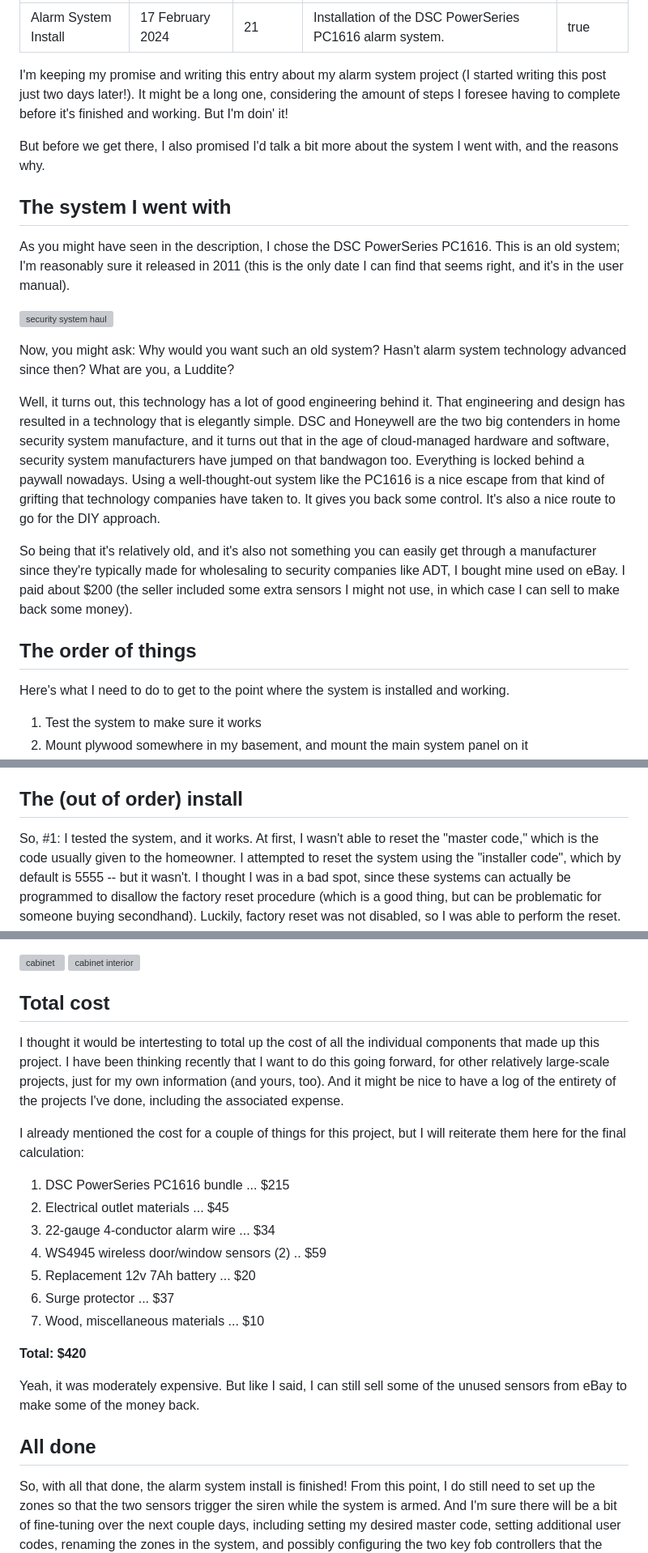
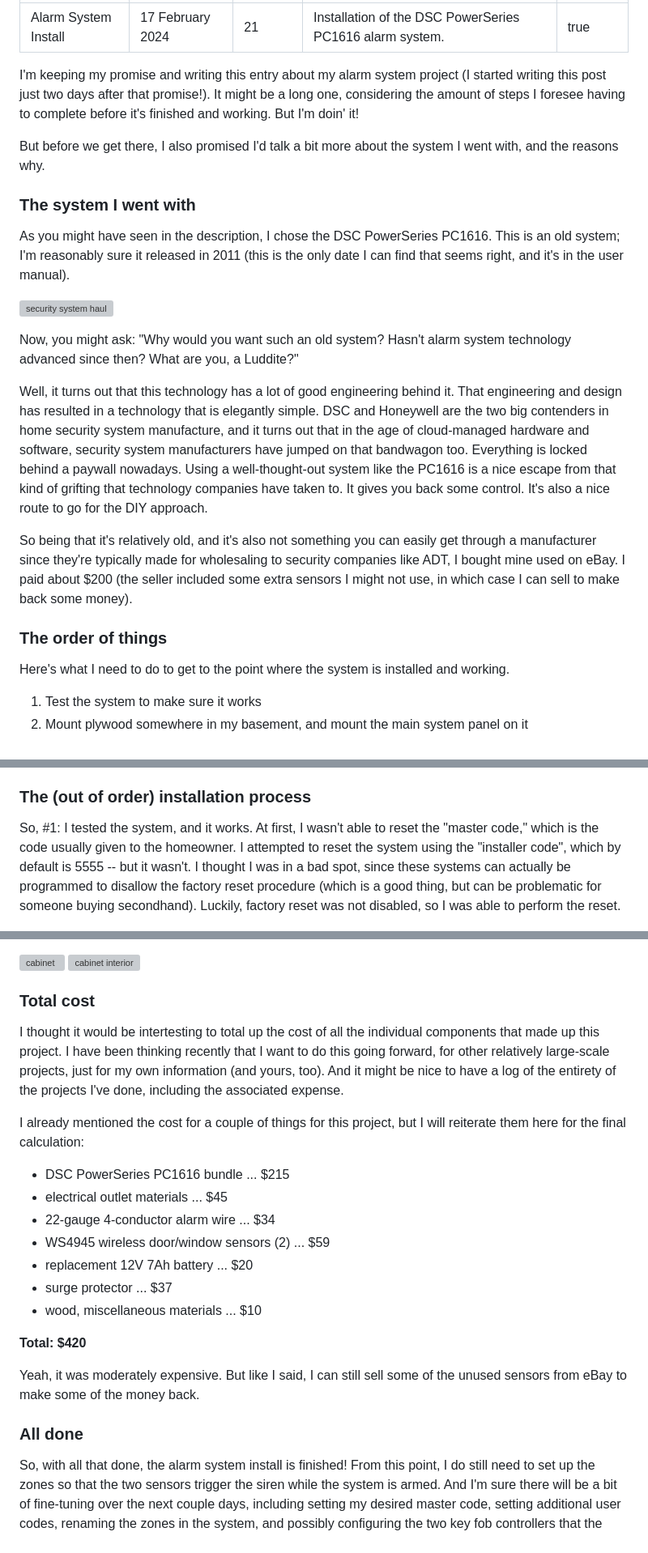
Before and after one commit to Dechrissen/website, a Markdown page: blog/alarm-system.md, 3 parts joined by grey strips. Shown at 81% size. Drawn GitHub-style; grey boxes are pictures that could not be loaded.

Commit message:
fix some formatting

```diff
--- a/blog/alarm-system.md
+++ b/blog/alarm-system.md
@@ -6,23 +6,23 @@ description: Installation of the DSC PowerSeries PC1616 alarm system.
 finished: true
 ---
 
-I'm keeping my promise and writing this entry about my alarm system project (I started writing this post just two days later!). It might be a long one, considering the amount of steps I foresee having to complete before it's finished and working. But I'm doin' it!
+I'm keeping my promise and writing this entry about my alarm system project (I started writing this post just two days after that promise!). It might be a long one, considering the amount of steps I foresee having to complete before it's finished and working. But I'm doin' it!
 
 But before we get there, I also promised I'd talk a bit more about the system I went with, and the reasons why.
 
-## The system I went with
+### The system I went with
 
 As you might have seen in the description, I chose the DSC PowerSeries PC1616. This is an old system; I'm reasonably sure it released in 2011 (this is the only date I can find that seems right, and it's in the user manual).
 
 ![security system haul](../assets/images/security-system/haul.jpg "security system haul")
 
-Now, you might ask: Why would you want such an old system? Hasn't alarm system technology advanced since then? What are you, a Luddite?
+Now, you might ask: "Why would you want such an old system? Hasn't alarm system technology advanced since then? What are you, a Luddite?"
 
-Well, it turns out, this technology has a lot of good engineering behind it. That engineering and design has resulted in a technology that is elegantly simple. DSC and Honeywell are the two big contenders in home security system manufacture, and it turns out that in the age of cloud-managed hardware and software, security system manufacturers have jumped on that bandwagon too. Everything is locked behind a paywall nowadays. Using a well-thought-out system like the PC1616 is a nice escape from that kind of grifting that technology companies have taken to. It gives you back some control. It's also a nice route to go for the DIY approach.
+Well, it turns out that this technology has a lot of good engineering behind it. That engineering and design has resulted in a technology that is elegantly simple. DSC and Honeywell are the two big contenders in home security system manufacture, and it turns out that in the age of cloud-managed hardware and software, security system manufacturers have jumped on that bandwagon too. Everything is locked behind a paywall nowadays. Using a well-thought-out system like the PC1616 is a nice escape from that kind of grifting that technology companies have taken to. It gives you back some control. It's also a nice route to go for the DIY approach.
 
 So being that it's relatively old, and it's also not something you can easily get through a manufacturer since they're typically made for wholesaling to security companies like ADT, I bought mine used on eBay. I paid about $200 (the seller included some extra sensors I might not use, in which case I can sell to make back some money).
 
-## The order of things
+### The order of things
 
 Here's what I need to do to get to the point where the system is installed and working.
 
@@ -35,7 +35,7 @@ Here's what I need to do to get to the point where the system is installed and w
 7. Figure out where to install the siren, and run wire for that
 8. Connect all the necessary wiring and power it up
 
-## The (out of order) install
+### The (out of order) installation process
 
 So, #1: I tested the system, and it works. At first, I wasn't able to reset the "master code," which is the code usually given to the homeowner. I attempted to reset the system using the "installer code", which by default is 5555 -- but it wasn't. I thought I was in a bad spot, since these systems can actually be programmed to disallow the factory reset procedure (which is a good thing, but can be problematic for someone buying secondhand). Luckily, factory reset was not disabled, so I was able to perform the reset. It involed jumping 2 of the connection points on the main board and power cycling the system a few times. Violà! It's now reset, and I have the ability to set my own installer code. :) I am the installer, after all.
 
@@ -135,24 +135,24 @@ On to #8: connecting all the wiring (to the main board) and powering it up. This
 ![cabinet](../assets/images/security-system/cabinet.jpg "cabinet")
 ![cabinet interior](../assets/images/security-system/cabinet-interior.jpg "cabinet interior")
 
-## Total cost
+### Total cost
 
 I thought it would be intertesting to total up the cost of all the individual components that made up this project. I have been thinking recently that I want to do this going forward, for other relatively large-scale projects, just for my own information (and yours, too). And it might be nice to have a log of the entirety of the projects I've done, including the associated expense.
 
 I already mentioned the cost for a couple of things for this project, but I will reiterate them here for the final calculation:
 
-1. DSC PowerSeries PC1616 bundle ... $215
-2. Electrical outlet materials ... $45
-3. 22-gauge 4-conductor alarm wire ... $34
-4. WS4945 wireless door/window sensors (2) .. $59
-5. Replacement 12v 7Ah battery ... $20
-6. Surge protector ... $37
-7. Wood, miscellaneous materials ... $10
+- DSC PowerSeries PC1616 bundle ... $215
+- electrical outlet materials ... $45
+- 22-gauge 4-conductor alarm wire ... $34
+- WS4945 wireless door/window sensors (2) ... $59
+- replacement 12V 7Ah battery ... $20
+- surge protector ... $37
+- wood, miscellaneous materials ... $10
 
 **Total: $420**
 
 Yeah, it was moderately expensive. But like I said, I can still sell some of the unused sensors from eBay to make some of the money back.
 
-## All done
+### All done
 
 So, with all that done, the alarm system install is finished! From this point, I do still need to set up the zones so that the two sensors trigger the siren while the system is armed. And I'm sure there will be a bit of fine-tuning over the next couple days, including setting my desired master code, setting additional user codes, renaming the zones in the system, and possibly configuring the two key fob controllers that the eBay seller included. But, I will end this blog post here, since it's already been quite long. I hope it's been enjoyable and/or educational. In the future, I have plans to integrate this system into HomeAssistant (which I have yet to set up). That will enable a *lot* of cool additional functionality. Stay tuned.
```
Also changed, not shown: other parts of blog/alarm-system.md (+4 -4 lines).
